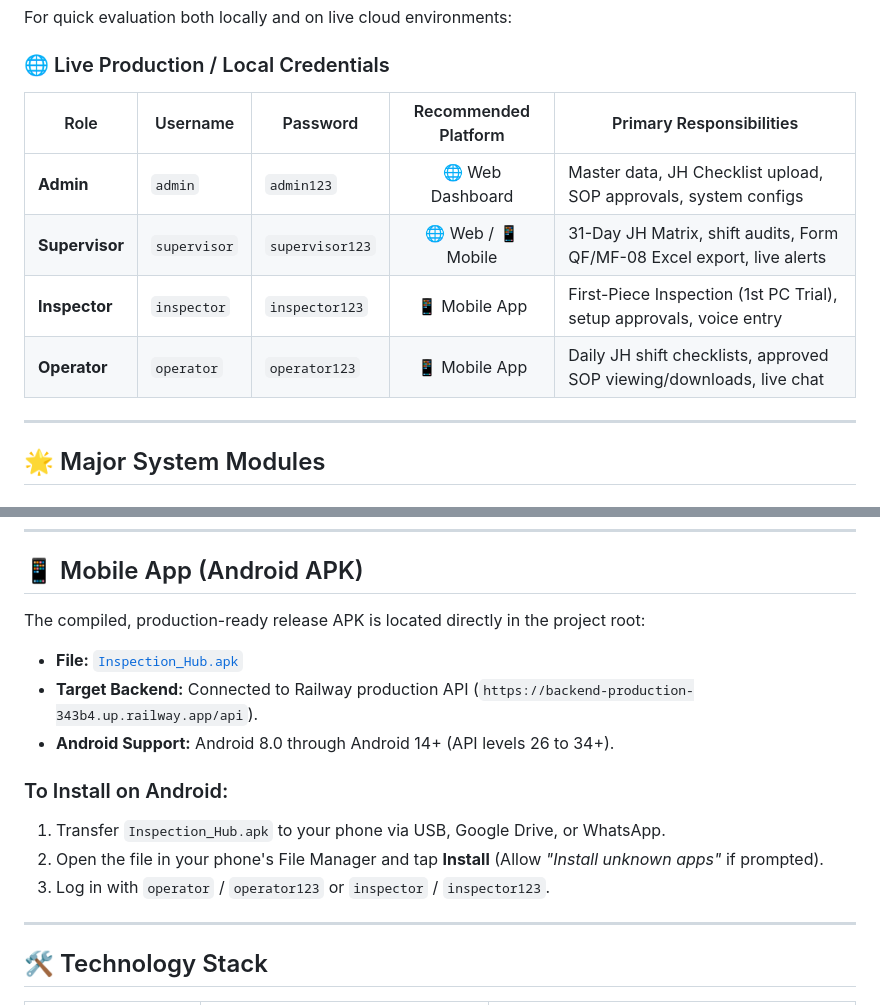
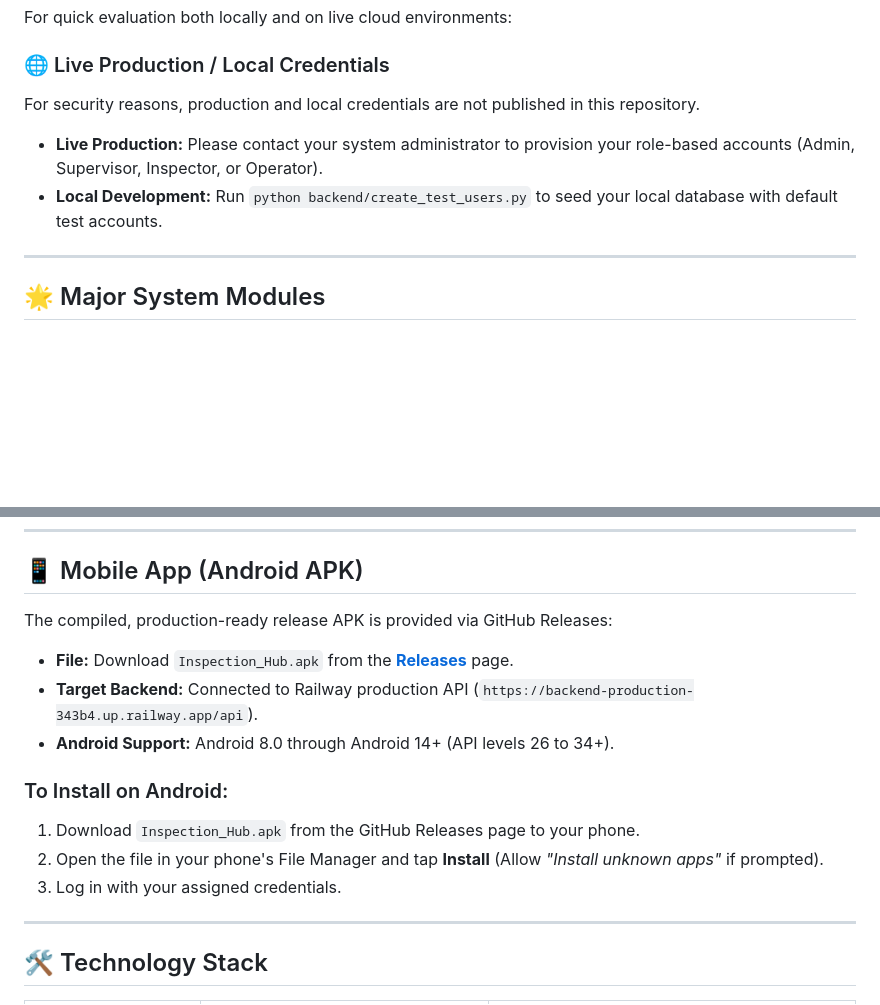
Before and after one commit to Samrudhi1004/Ledger-Entry-Automation, a Markdown page: README.md, 2 parts joined by grey strips. GitHub-like rendering; blank space fills up the shorter version.

Commit message:
docs: resolve Sourcery AI review findings

```diff
--- a/README.md
+++ b/README.md
@@ -48,12 +48,10 @@ flowchart TB
 For quick evaluation both locally and on live cloud environments:
 
 ### 🌐 Live Production / Local Credentials
-| Role | Username | Password | Recommended Platform | Primary Responsibilities |
-|---|---|---|:---:|---|
-| **Admin** | `admin` | `admin123` | 🌐 Web Dashboard | Master data, JH Checklist upload, SOP approvals, system configs |
-| **Supervisor** | `supervisor` | `supervisor123` | 🌐 Web / 📱 Mobile | 31-Day JH Matrix, shift audits, Form QF/MF-08 Excel export, live alerts |
-| **Inspector** | `inspector` | `inspector123` | 📱 Mobile App | First-Piece Inspection (1st PC Trial), setup approvals, voice entry |
-| **Operator** | `operator` | `operator123` | 📱 Mobile App | Daily JH shift checklists, approved SOP viewing/downloads, live chat |
+For security reasons, production and local credentials are not published in this repository.
+
+- **Live Production:** Please contact your system administrator to provision your role-based accounts (Admin, Supervisor, Inspector, or Operator).
+- **Local Development:** Run `python backend/create_test_users.py` to seed your local database with default test accounts.
 
 ---
 
@@ -101,15 +99,15 @@ For quick evaluation both locally and on live cloud environments:
 
 ## 📱 Mobile App (Android APK)
 
-The compiled, production-ready release APK is located directly in the project root:
-* **File:** [`Inspection_Hub.apk`](file:///e:/Liha_Tech_Project1/Ledger_entry_automation/Inspection_Hub.apk)
+The compiled, production-ready release APK is provided via GitHub Releases:
+* **File:** Download `Inspection_Hub.apk` from the **[Releases](../../releases)** page.
 * **Target Backend:** Connected to Railway production API (`https://backend-production-343b4.up.railway.app/api`).
 * **Android Support:** Android 8.0 through Android 14+ (API levels 26 to 34+).
 
 ### To Install on Android:
-1. Transfer `Inspection_Hub.apk` to your phone via USB, Google Drive, or WhatsApp.
+1. Download `Inspection_Hub.apk` from the GitHub Releases page to your phone.
 2. Open the file in your phone's File Manager and tap **Install** (Allow *"Install unknown apps"* if prompted).
-3. Log in with `operator` / `operator123` or `inspector` / `inspector123`.
+3. Log in with your assigned credentials.
 
 ---
 
```
